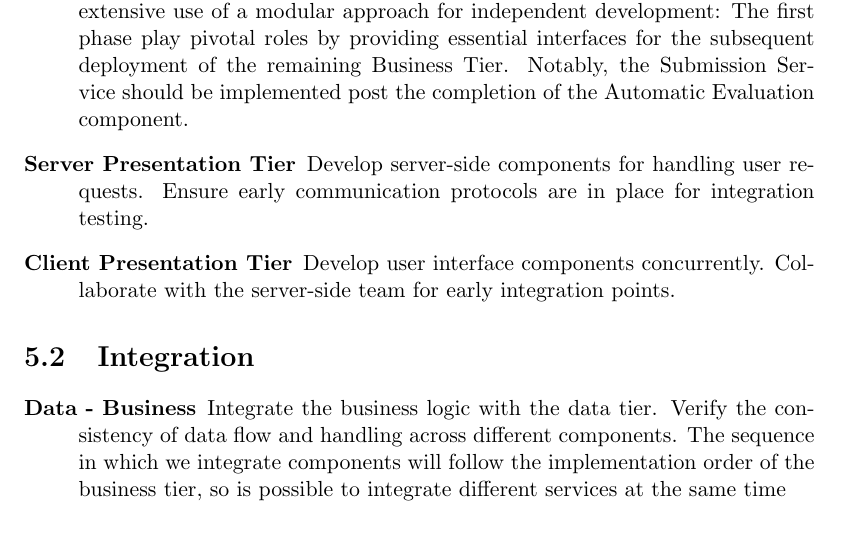
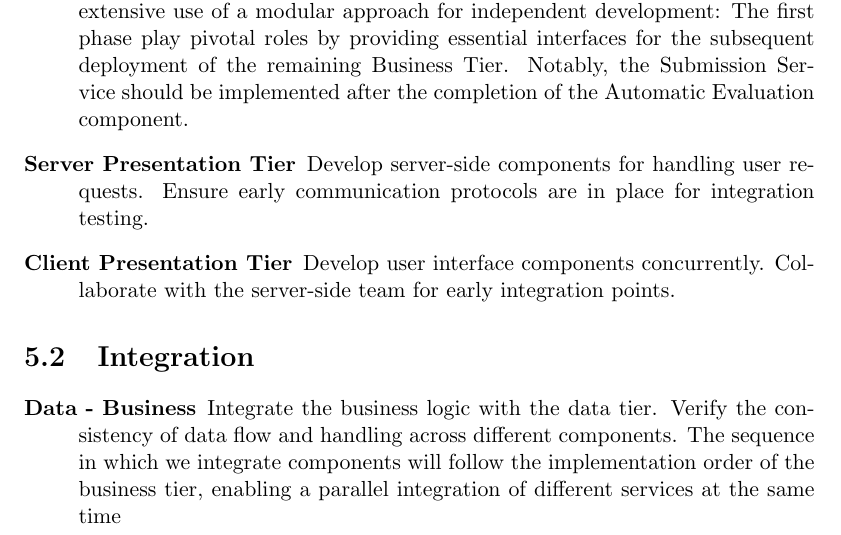
Before and after one commit to FilippoRiva/RivaSulfaro, a LaTeX document (DD/DD.tex): part of page 39 of 41, cut so that both start at the same text. Compiled offline with pdfLaTeX.

Commit message:
Typos and Implementation and Integration PDF

```diff
--- a/DD/DD.tex
+++ b/DD/DD.tex
@@ -924,7 +924,7 @@ Following this order will streamline the development process and ensure a system
     \item[Business Tier] Develop core business logic and services concurrently to allow multiple teams to work on distinct services.
     At this stage it is possible to make extensive use of a modular approach for independent development:
     The first phase play pivotal roles by providing essential interfaces for the subsequent deployment of the remaining Business Tier.
-    Notably, the Submission Service should be implemented post the completion of the Automatic Evaluation component.
+    Notably, the Submission Service should be implemented after the completion of the Automatic Evaluation component.
     \item[Server Presentation Tier] Develop server-side components for handling user requests.
     Ensure early communication protocols are in place for integration testing.
     \item[Client Presentation Tier] Develop user interface components concurrently.
@@ -935,7 +935,7 @@ Following this order will streamline the development process and ensure a system
 \begin{description}
     \item[Data - Business] Integrate the business logic with the data tier.
     Verify the consistency of data flow and handling across different components.
-    The sequence in which we integrate components will follow the implementation order of the business tier, so is possible to integrate different services at the same time
+    The sequence in which we integrate components will follow the implementation order of the business tier, enabling a parallel integration of different services at the same time
     \item[External Actor] Confirm proper engagement with external actors, like GitHub for pull operations and email for notifications.
     \item[Business - Server] Integrate server-side components with the business logic.
     Perform early integration tests to identify and address potential issues.
```
Also changed, not shown: 2 other files.
